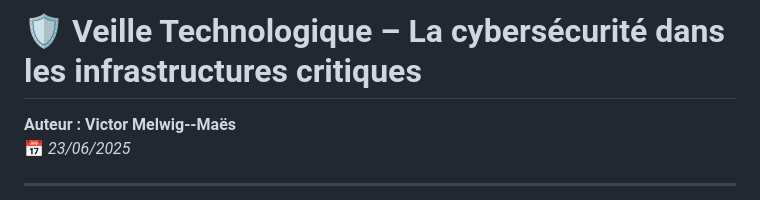
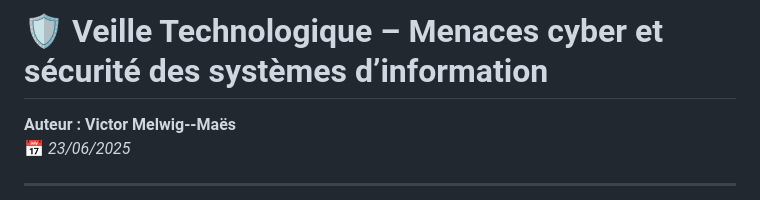
Before and after one commit to VictorMELWIG/MELWIG, a Markdown page: VeilleTechno.md, the part around the change. Rendered like a GitHub page.

```diff
--- a/VeilleTechno.md
+++ b/VeilleTechno.md
@@ -1,4 +1,4 @@
-# 🛡️ Veille Technologique – La cybersécurité dans les infrastructures critiques
+# 🛡️ Veille Technologique – Menaces cyber et sécurité des systèmes d’information
 
 **Auteur : Victor Melwig--Maës**
 📅 *23/06/2025*
```
